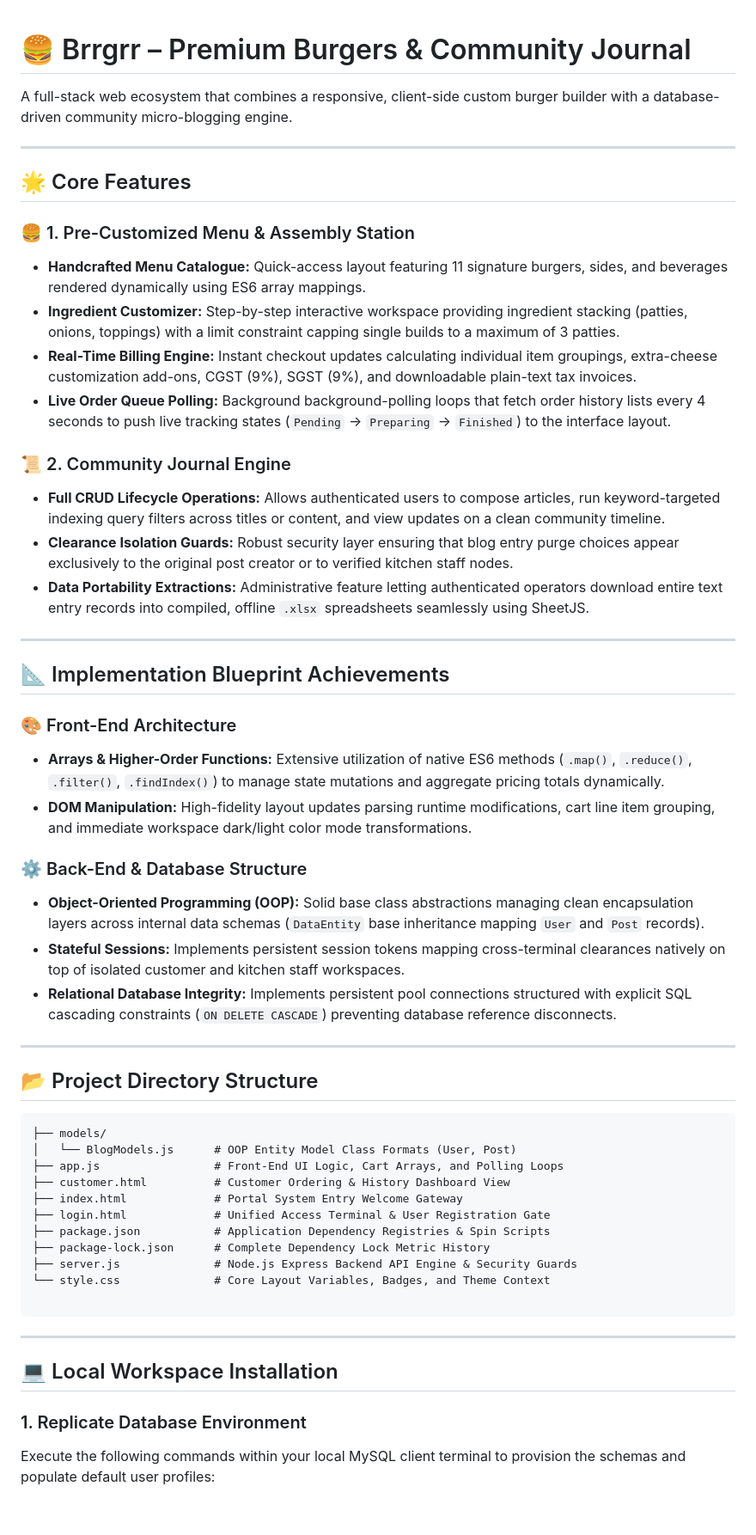
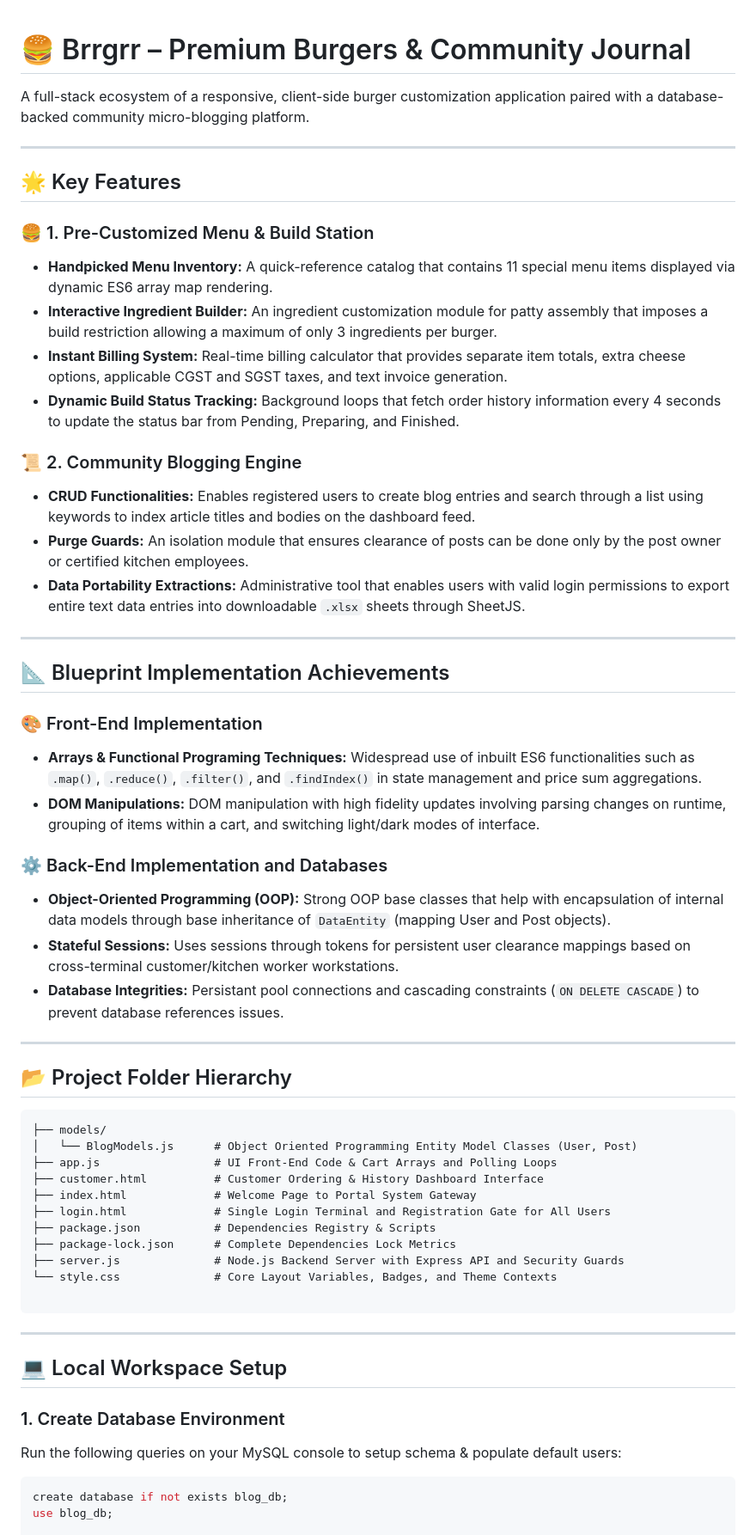
Before and after one commit to Bhargav221287/Brrgrr, a Markdown page: README.md, the part around one of its changes. Shown at 86% size. Rendered like a GitHub page; blank space fills up the shorter version.

````diff
--- a/README.md
+++ b/README.md
@@ -1,59 +1,61 @@
-
 # 🍔 Brrgrr – Premium Burgers & Community Journal
 
-A full-stack web ecosystem that combines a responsive, client-side custom burger builder with a database-driven community micro-blogging engine.
+A full-stack ecosystem of a responsive, client-side burger customization application paired with a database-backed community micro-blogging platform.
 
 ---
 
-## 🌟 Core Features
+## 🌟 Key Features
 
-### 🍔 1. Pre-Customized Menu & Assembly Station
-* **Handcrafted Menu Catalogue:** Quick-access layout featuring 11 signature burgers, sides, and beverages rendered dynamically using ES6 array mappings.
-* **Ingredient Customizer:** Step-by-step interactive workspace providing ingredient stacking (patties, onions, toppings) with a limit constraint capping single builds to a maximum of 3 patties.
-* **Real-Time Billing Engine:** Instant checkout updates calculating individual item groupings, extra-cheese customization add-ons, CGST (9%), SGST (9%), and downloadable plain-text tax invoices.
-* **Live Order Queue Polling:** Background background-polling loops that fetch order history lists every 4 seconds to push live tracking states (`Pending` → `Preparing` → `Finished`) to the interface layout.
+### 🍔 1. Pre-Customized Menu & Build Station
+* **Handpicked Menu Inventory:** A quick-reference catalog that contains 11 special menu items displayed via dynamic ES6 array map rendering.
+* **Interactive Ingredient Builder:** An ingredient customization module for patty assembly that imposes a build restriction allowing a maximum of only 3 ingredients per burger.
+* **Instant Billing System:** Real-time billing calculator that provides separate item totals, extra cheese options, applicable CGST and SGST taxes, and text invoice generation.
+* **Dynamic Build Status Tracking:** Background loops that fetch order history information every 4 seconds to update the status bar from Pending, Preparing, and Finished.
 
-### 📜 2. Community Journal Engine
-* **Full CRUD Lifecycle Operations:** Allows authenticated users to compose articles, run keyword-targeted indexing query filters across titles or content, and view updates on a clean community timeline.
-* **Clearance Isolation Guards:** Robust security layer ensuring that blog entry purge choices appear exclusively to the original post creator or to verified kitchen staff nodes.
-* **Data Portability Extractions:** Administrative feature letting authenticated operators download entire text entry records into compiled, offline `.xlsx` spreadsheets seamlessly using SheetJS.
+### 📜 2. Community Blogging Engine
+* **CRUD Functionalities:** Enables registered users to create blog entries and search through a list using keywords to index article titles and bodies on the dashboard feed.
+* **Purge Guards:** An isolation module that ensures clearance of posts can be done only by the post owner or certified kitchen employees.
+* **Data Portability Extractions:** Administrative tool that enables users with valid login permissions to export entire text data entries into downloadable `.xlsx` sheets through SheetJS.
 
 ---
 
-## 📐 Implementation Blueprint Achievements
+## 📐 Blueprint Implementation Achievements
 
-### 🎨 Front-End Architecture
-* **Arrays & Higher-Order Functions:** Extensive utilization of native ES6 methods (`.map()`, `.reduce()`, `.filter()`, `.findIndex()`) to manage state mutations and aggregate pricing totals dynamically.
-* **DOM Manipulation:** High-fidelity layout updates parsing runtime modifications, cart line item grouping, and immediate workspace dark/light color mode transformations.
+### 🎨 Front-End Implementation
+* **Arrays & Functional Programing Techniques:** Widespread use of inbuilt ES6 functionalities such as `.map()`, `.reduce()`, `.filter()`, and `.findIndex()` in state management and price sum aggregations.
+* **DOM Manipulations:** DOM manipulation with high fidelity updates involving parsing changes on runtime, grouping of items within a cart, and switching light/dark modes of interface.
 
-### ⚙️ Back-End & Database Structure
-* **Object-Oriented Programming (OOP):** Solid base class abstractions managing clean encapsulation layers across internal data schemas (`DataEntity` base inheritance mapping `User` and `Post` records).
-* **Stateful Sessions:** Implements persistent session tokens mapping cross-terminal clearances natively on top of isolated customer and kitchen staff workspaces.
-* **Relational Database Integrity:** Implements persistent pool connections structured with explicit SQL cascading constraints (`ON DELETE CASCADE`) preventing database reference disconnects.
+### ⚙️ Back-End Implementation and Databases
+* **Object-Oriented Programming (OOP):** Strong OOP base classes that help with encapsulation of internal data models through base inheritance of `DataEntity` (mapping User and Post objects).
+* **Stateful Sessions:** Uses sessions through tokens for persistent user clearance mappings based on cross-terminal customer/kitchen worker workstations.
+* **Database Integrities:** Persistant pool connections and cascading constraints (`ON DELETE CASCADE`) to prevent database references issues.
 
 ---
 
-## 📂 Project Directory Structure
+## 📂 Project Folder Hierarchy
 
 ```text
 ├── models/
-│   └── BlogModels.js      # OOP Entity Model Class Formats (User, Post)
-├── app.js                 # Front-End UI Logic, Cart Arrays, and Polling Loops
-├── customer.html          # Customer Ordering & History Dashboard View
-├── index.html             # Portal System Entry Welcome Gateway
-├── login.html             # Unified Access Terminal & User Registration Gate
-├── package.json           # Application Dependency Registries & Spin Scripts
-├── package-lock.json      # Complete Dependency Lock Metric History
-├── server.js              # Node.js Express Backend API Engine & Security Guards
-└── style.css              # Core Layout Variables, Badges, and Theme Context
+│   └── BlogModels.js      # Object Oriented Programming Entity Model Classes (User, Post)
+├── app.js                 # UI Front-End Code & Cart Arrays and Polling Loops
+├── customer.html          # Customer Ordering & History Dashboard Interface
+├── index.html             # Welcome Page to Portal System Gateway
+├── login.html             # Single Login Terminal and Registration Gate for All Users
+├── package.json           # Dependencies Registry & Scripts
+├── package-lock.json      # Complete Dependencies Lock Metrics
+├── server.js              # Node.js Backend Server with Express API and Security Guards
+└── style.css              # Core Layout Variables, Badges, and Theme Contexts
 
 ```
 
 ---
 
-## 💻 Local Workspace Installation
+## 💻 Local Workspace Setup
 
-### 1. Replicate Database Environment
+### 1. Create Database Environment
 
-Execute the following commands within your local MySQL client terminal to provision the schemas and populate default user profiles:
+Run the following queries on your MySQL console to setup schema & populate default users:
+```sql
+create database if not exists blog_db;
+use blog_db;
 
````
Also changed, not shown: other parts of README.md (+32 -38 lines).
